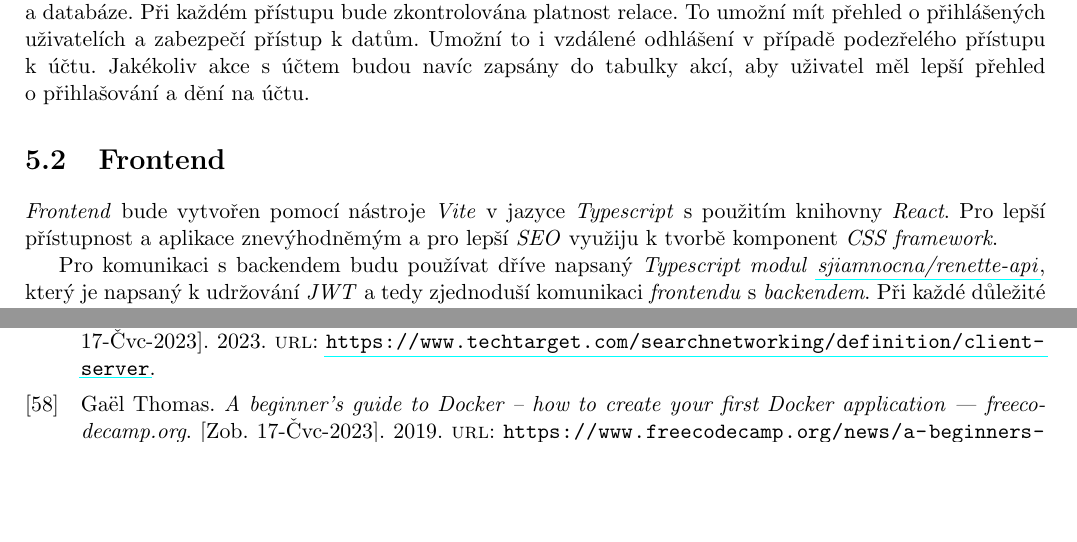
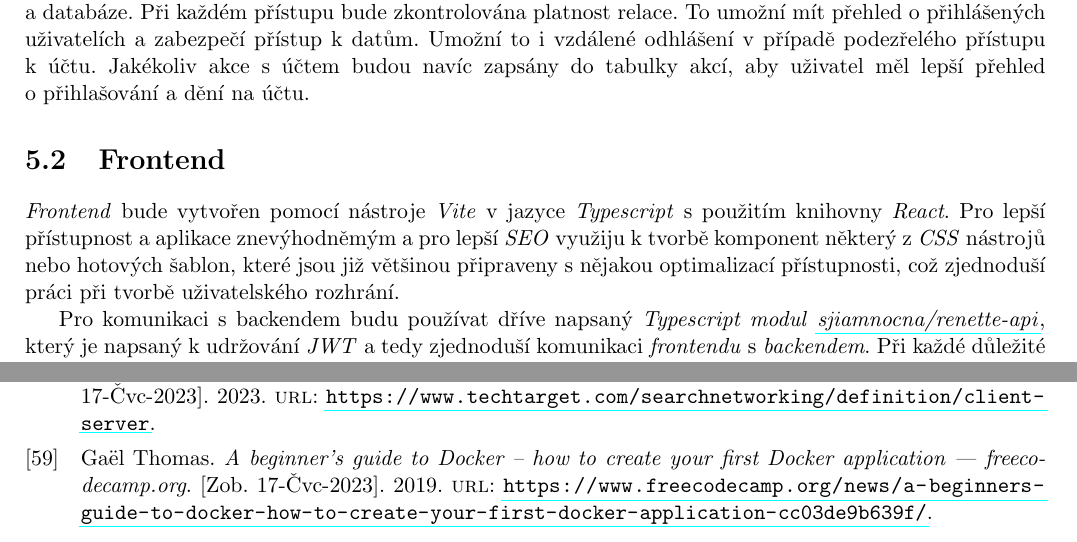
Before and after one commit to sjiamnocna/pdf-up-bcp, a LaTeX document (bakalarka_jancsi02.tex): two parts of pages 35 and 40 of 41, joined at a grey line, cut so that both start at the same text, the shorter picture padded with empty space. Compiled offline with pdfLaTeX.

Commit message:
Repair source

```diff
--- a/bakalarka_jancsi02.tex
+++ b/bakalarka_jancsi02.tex
@@ -1192,7 +1192,7 @@ class dataLoader extends Endpoints{
             Pokud~bude~ověření úspěšné, uživatel je~přihlášen a~unikátní identifikátor aktuální relace vložím do~\emph{JWT} a~databáze. Při~každém přístupu bude~zkontrolována platnost relace. To~umožní mít~přehled o~přihlášených uživatelích a~zabezpečí přístup k~datům. Umožní to~i~vzdálené odhlášení v~případě podezřelého přístupu k~účtu. Jakékoliv akce s~účtem budou navíc zapsány do~tabulky akcí, aby uživatel měl lepší přehled o~přihlašování a~dění na~účtu.
 
         \section{Frontend}
-            \emph{Frontend} bude vytvořen pomocí nástroje \emph{Vite} v~jazyce \emph{Typescript} s~použitím knihovny \emph{React}. Pro lepší přístupnost a~aplikace znevýhodněmým a~pro~lepší \emph{SEO} využiju k~tvorbě komponent \emph{CSS framework}.
+            \emph{Frontend} bude vytvořen pomocí nástroje \emph{Vite} v~jazyce \emph{Typescript} s~použitím knihovny \emph{React}. Pro lepší přístupnost a~aplikace znevýhodněmým a~pro~lepší \emph{SEO} využiju k~tvorbě komponent některý z~\emph{CSS} nástrojů nebo hotových šablon, které jsou již~většinou připraveny s~nějakou optimalizací přístupnosti, což~zjednoduší práci při~tvorbě uživatelského rozhrání.
 
             Pro~komunikaci s~backendem budu používat dříve napsaný \emph{Typescript modul} \href{https://gitlab.com/sjiamnocna/renette-api}{\emph{sjiamnocna/renette-api}}, který je~napsaný k~udržování \emph{JWT} a~tedy~zjednoduší komunikaci \emph{frontendu} s~\emph{backendem}. Při~každé důležité změně, jako přihlášení nebo~odhlášení uživatele se~změní data a~s~nimi i~\emph{JWT token}, čímž se~redukuje riziko jeho zneužití.
 
```
Also changed, not shown: zdroje.bib (+1 -1 lines).
